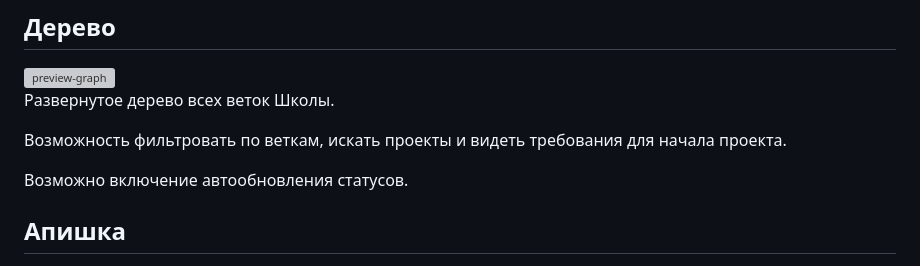
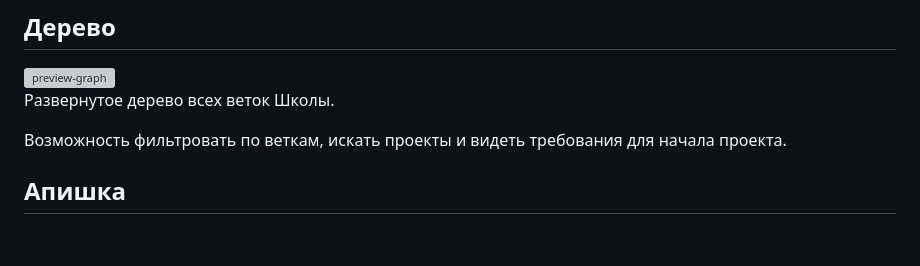
Before and after one commit to rafikov/watchman, a Markdown page: README.md, the part around the change. GitHub-like rendering; blank space fills up the shorter version; grey boxes are pictures that could not be loaded.

```diff
--- a/README.md
+++ b/README.md
@@ -43,8 +43,6 @@
 Развернутое дерево всех веток Школы.
 
 Возможность фильтровать по веткам, искать проекты и видеть требования для начала проекта.
-
-Возможно включение автообновления статусов.
 
 ## Апишка
 <img width="1024" height="875" alt="preview-api" src="https://github.com/user-attachments/assets/79e21e50-6243-44f0-85e1-5fcc7c4ad84c" />
```
